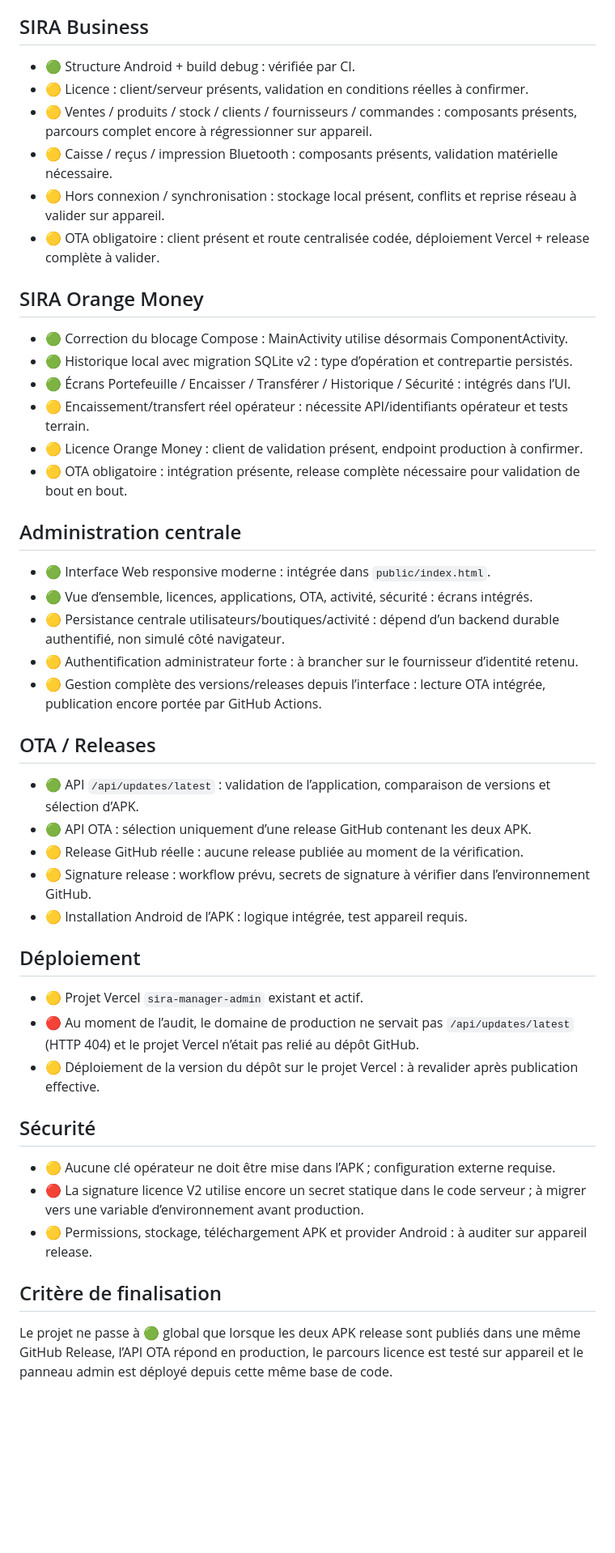
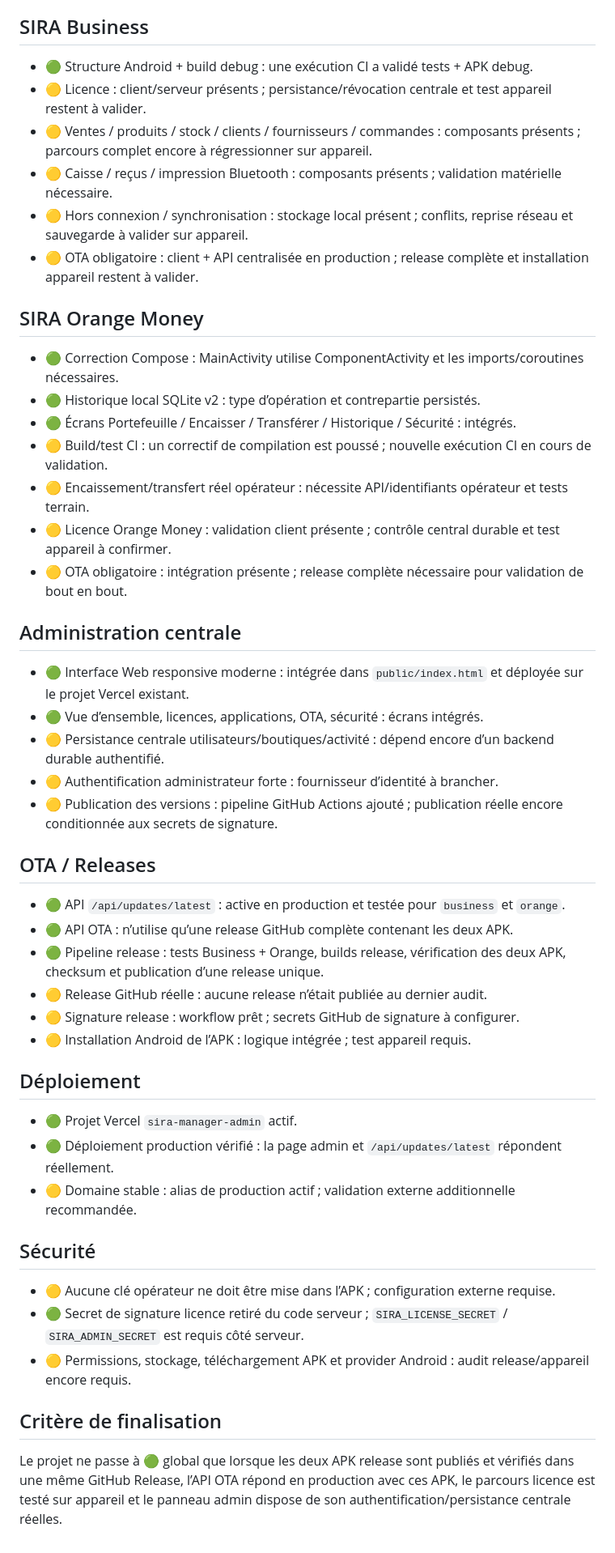
Before and after one commit to afiss859-eng/sira-manager-, a Markdown page: MASTER_ROADMAP.md, the part around the change. Shown at 81% size. Drawn GitHub-style; blank space fills up the shorter version.

Commit message:
docs: refresh roadmap with verified admin, OTA and release-pipeline status

```diff
--- a/MASTER_ROADMAP.md
+++ b/MASTER_ROADMAP.md
@@ -9,44 +9,46 @@ Dernière vérification : 2026-09-08
 - ⚪ À FAIRE — non implémenté ou non vérifié.
 
 ## SIRA Business
-- 🟢 Structure Android + build debug : vérifiée par CI.
-- 🟡 Licence : client/serveur présents, validation en conditions réelles à confirmer.
-- 🟡 Ventes / produits / stock / clients / fournisseurs / commandes : composants présents, parcours complet encore à régressionner sur appareil.
-- 🟡 Caisse / reçus / impression Bluetooth : composants présents, validation matérielle nécessaire.
-- 🟡 Hors connexion / synchronisation : stockage local présent, conflits et reprise réseau à valider sur appareil.
-- 🟡 OTA obligatoire : client présent et route centralisée codée, déploiement Vercel + release complète à valider.
+- 🟢 Structure Android + build debug : une exécution CI a validé tests + APK debug.
+- 🟡 Licence : client/serveur présents ; persistance/révocation centrale et test appareil restent à valider.
+- 🟡 Ventes / produits / stock / clients / fournisseurs / commandes : composants présents ; parcours complet encore à régressionner sur appareil.
+- 🟡 Caisse / reçus / impression Bluetooth : composants présents ; validation matérielle nécessaire.
+- 🟡 Hors connexion / synchronisation : stockage local présent ; conflits, reprise réseau et sauvegarde à valider sur appareil.
+- 🟡 OTA obligatoire : client + API centralisée en production ; release complète et installation appareil restent à valider.
 
 ## SIRA Orange Money
-- 🟢 Correction du blocage Compose : MainActivity utilise désormais ComponentActivity.
-- 🟢 Historique local avec migration SQLite v2 : type d’opération et contrepartie persistés.
-- 🟢 Écrans Portefeuille / Encaisser / Transférer / Historique / Sécurité : intégrés dans l’UI.
+- 🟢 Correction Compose : MainActivity utilise ComponentActivity et les imports/coroutines nécessaires.
+- 🟢 Historique local SQLite v2 : type d’opération et contrepartie persistés.
+- 🟢 Écrans Portefeuille / Encaisser / Transférer / Historique / Sécurité : intégrés.
+- 🟡 Build/test CI : un correctif de compilation est poussé ; nouvelle exécution CI en cours de validation.
 - 🟡 Encaissement/transfert réel opérateur : nécessite API/identifiants opérateur et tests terrain.
-- 🟡 Licence Orange Money : client de validation présent, endpoint production à confirmer.
-- 🟡 OTA obligatoire : intégration présente, release complète nécessaire pour validation de bout en bout.
+- 🟡 Licence Orange Money : validation client présente ; contrôle central durable et test appareil à confirmer.
+- 🟡 OTA obligatoire : intégration présente ; release complète nécessaire pour validation de bout en bout.
 
 ## Administration centrale
-- 🟢 Interface Web responsive moderne : intégrée dans `public/index.html`.
-- 🟢 Vue d’ensemble, licences, applications, OTA, activité, sécurité : écrans intégrés.
-- 🟡 Persistance centrale utilisateurs/boutiques/activité : dépend d’un backend durable authentifié, non simulé côté navigateur.
-- 🟡 Authentification administrateur forte : à brancher sur le fournisseur d’identité retenu.
-- 🟡 Gestion complète des versions/releases depuis l’interface : lecture OTA intégrée, publication encore portée par GitHub Actions.
+- 🟢 Interface Web responsive moderne : intégrée dans `public/index.html` et déployée sur le projet Vercel existant.
+- 🟢 Vue d’ensemble, licences, applications, OTA, sécurité : écrans intégrés.
+- 🟡 Persistance centrale utilisateurs/boutiques/activité : dépend encore d’un backend durable authentifié.
+- 🟡 Authentification administrateur forte : fournisseur d’identité à brancher.
+- 🟡 Publication des versions : pipeline GitHub Actions ajouté ; publication réelle encore conditionnée aux secrets de signature.
 
 ## OTA / Releases
-- 🟢 API `/api/updates/latest` : validation de l’application, comparaison de versions et sélection d’APK.
-- 🟢 API OTA : sélection uniquement d’une release GitHub contenant les deux APK.
-- 🟡 Release GitHub réelle : aucune release publiée au moment de la vérification.
-- 🟡 Signature release : workflow prévu, secrets de signature à vérifier dans l’environnement GitHub.
-- 🟡 Installation Android de l’APK : logique intégrée, test appareil requis.
+- 🟢 API `/api/updates/latest` : active en production et testée pour `business` et `orange`.
+- 🟢 API OTA : n’utilise qu’une release GitHub complète contenant les deux APK.
+- 🟢 Pipeline release : tests Business + Orange, builds release, vérification des deux APK, checksum et publication d’une release unique.
+- 🟡 Release GitHub réelle : aucune release n’était publiée au dernier audit.
+- 🟡 Signature release : workflow prêt ; secrets GitHub de signature à configurer.
+- 🟡 Installation Android de l’APK : logique intégrée ; test appareil requis.
 
 ## Déploiement
-- 🟡 Projet Vercel `sira-manager-admin` existant et actif.
-- 🔴 Au moment de l’audit, le domaine de production ne servait pas `/api/updates/latest` (HTTP 404) et le projet Vercel n’était pas relié au dépôt GitHub.
-- 🟡 Déploiement de la version du dépôt sur le projet Vercel : à revalider après publication effective.
+- 🟢 Projet Vercel `sira-manager-admin` actif.
+- 🟢 Déploiement production vérifié : la page admin et `/api/updates/latest` répondent réellement.
+- 🟡 Domaine stable : alias de production actif ; validation externe additionnelle recommandée.
 
 ## Sécurité
 - 🟡 Aucune clé opérateur ne doit être mise dans l’APK ; configuration externe requise.
-- 🔴 La signature licence V2 utilise encore un secret statique dans le code serveur ; à migrer vers une variable d’environnement avant production.
-- 🟡 Permissions, stockage, téléchargement APK et provider Android : à auditer sur appareil release.
+- 🟢 Secret de signature licence retiré du code serveur ; `SIRA_LICENSE_SECRET` / `SIRA_ADMIN_SECRET` est requis côté serveur.
+- 🟡 Permissions, stockage, téléchargement APK et provider Android : audit release/appareil encore requis.
 
 ## Critère de finalisation
-Le projet ne passe à 🟢 global que lorsque les deux APK release sont publiés dans une même GitHub Release, l’API OTA répond en production, le parcours licence est testé sur appareil et le panneau admin est déployé depuis cette même base de code.
+Le projet ne passe à 🟢 global que lorsque les deux APK release sont publiés et vérifiés dans une même GitHub Release, l’API OTA répond en production avec ces APK, le parcours licence est testé sur appareil et le panneau admin dispose de son authentification/persistance centrale réelles.
```
